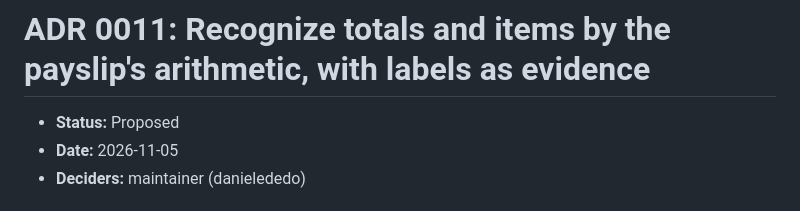
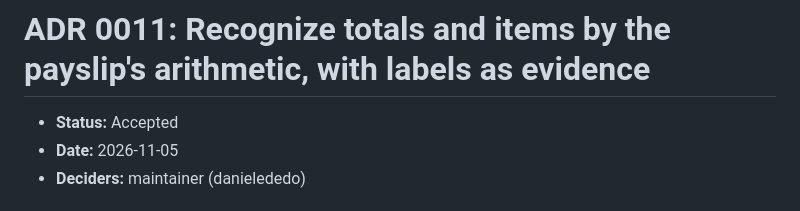
Before and after one commit to danielededo/cedolo, a Markdown page: docs/adr/0011-recognize-by-arithmetic.md, the part around the change. Rendered like a GitHub page.

```diff
--- a/docs/adr/0011-recognize-by-arithmetic.md
+++ b/docs/adr/0011-recognize-by-arithmetic.md
@@ -1,6 +1,6 @@
 # ADR 0011: Recognize totals and items by the payslip's arithmetic, with labels as evidence
 
-- **Status:** Proposed
+- **Status:** Accepted
 - **Date:** 2026-11-05
 - **Deciders:** maintainer (danielededo)
 
```
Also changed, not shown: docs/adr/README.md (+1 -1 lines).
